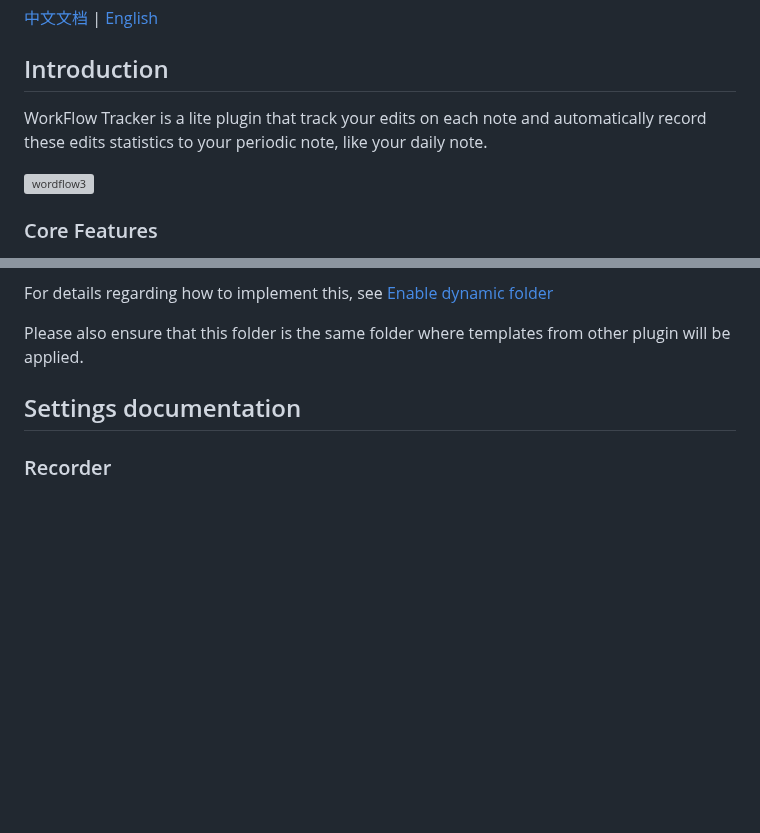
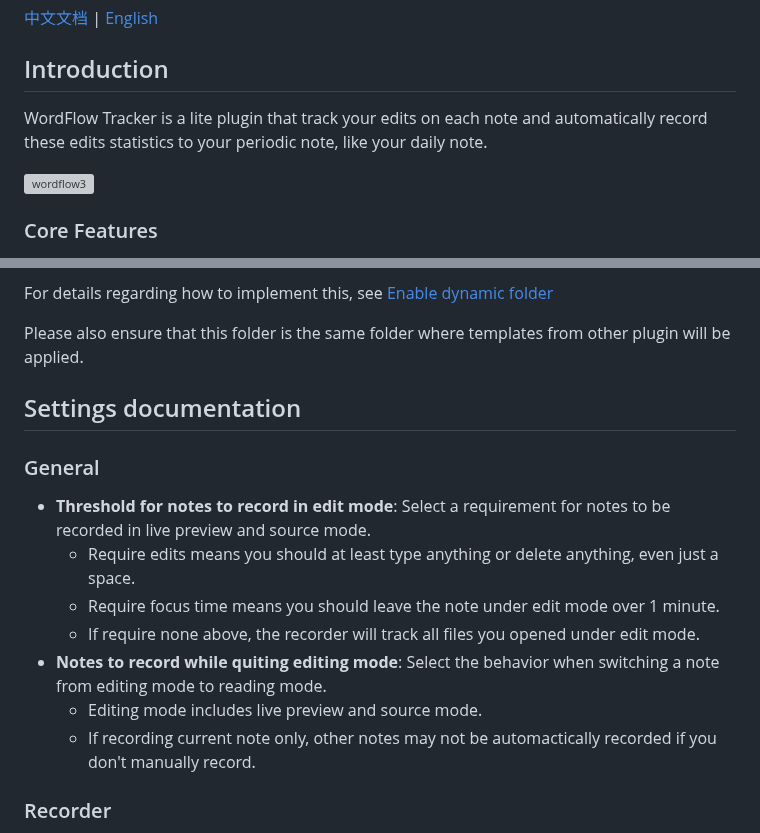
Before and after one commit to LeCheenaX/WordFlow-Tracker, a Markdown page: README.md, 2 parts joined by grey strips. Rendered like a GitHub page; blank space fills up the shorter version; grey boxes are pictures that could not be loaded.

```diff
--- a/README.md
+++ b/README.md
@@ -4,7 +4,7 @@
 [中文文档](https://github.com/LeCheenaX/WordFlow-Tracker/blob/main/README_ZH_CN.md) | [English](https://github.com/LeCheenaX/WordFlow-Tracker/tree/main?tab=readme-ov-file)
 
 ## Introduction
-WorkFlow Tracker is a lite plugin that track your edits on each note and automatically record these edits statistics to your periodic note, like your daily note.
+WordFlow Tracker is a lite plugin that track your edits on each note and automatically record these edits statistics to your periodic note, like your daily note.
 
 ![wordflow3](https://github.com/user-attachments/assets/e323477d-d38e-4a6c-8d98-83bda5818a07)
 
@@ -109,6 +109,14 @@ For details regarding how to implement this, see [Enable dynamic folder](https:/
 Please also ensure that this folder is the same folder where templates from other plugin will be applied.
 
 ## Settings documentation
+### General
+- **Threshold for notes to record in edit mode**: Select a requirement for notes to be recorded in live preview and source mode.
+	- Require edits means you should at least type anything or delete anything, even just a space.
+	- Require focus time means you should leave the note under edit mode over 1 minute.
+	- If require none above, the recorder will track all files you opened under edit mode.
+ - **Notes to record while quiting editing mode**: Select the behavior when switching a note from editing mode to reading mode.
+	- Editing mode includes live preview and source mode.
+	- If recording current note only, other notes may not be automactically recorded if you don\'t manually record.
 ### Recorder
 - **Create**: Create a new recorder so that the edit stats in tracker will be additionally recorded. Common usages are as followed:
 	- Create a recorder for another periodic note: current recorder will record to daily note, and you create an additional one to record to monthly note.
```
Also changed, not shown: other parts of README.md (+7 -3 lines).
